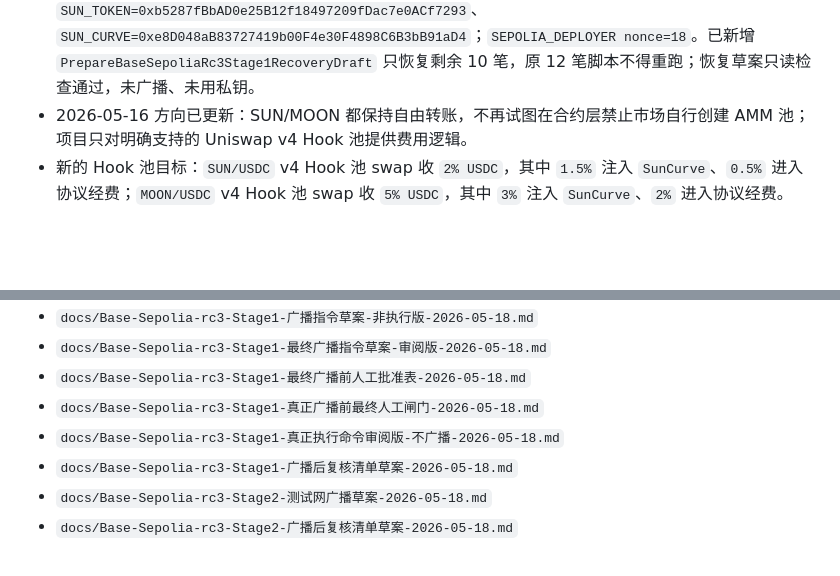
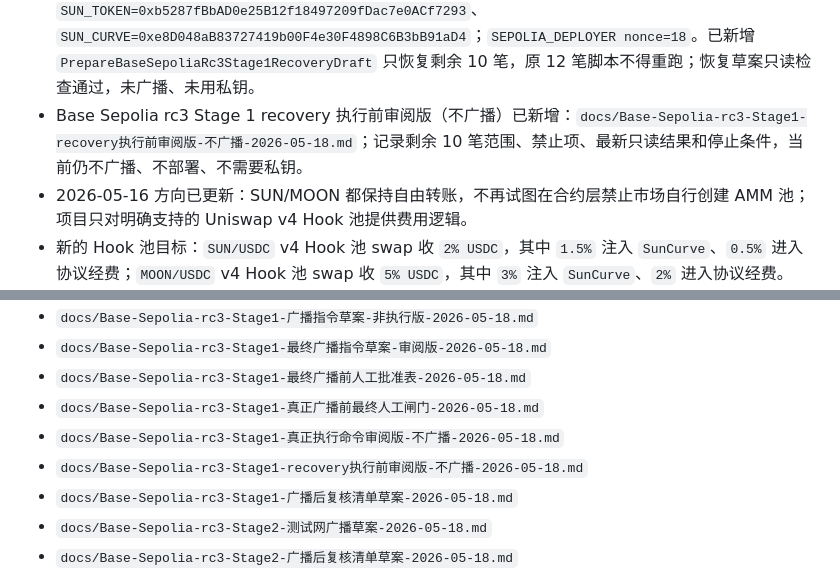
Before and after one commit to pagestinettnep23-ux/sun-moon, a Markdown page: README.md, 2 parts joined by grey strips. GitHub-like rendering; blank space fills up the shorter version.

Commit message:
add sepolia stage1 recovery review

```diff
--- a/README.md
+++ b/README.md
@@ -72,6 +72,7 @@
 - 2026-05-18 已按总闸门要求重新跑通 Base Sepolia rc3 分阶段 fork 只读复查：`chainId=84532`、`broadcastAllowed=false`、`executionBlocked=true`、`privateKeyPresent=false`、`totalTransactionsPlanned=19`、`stage1AddressCollision=false`、`stage2HookCollision=false`；未广播、未部署、未用私钥。
 - rc3 Stage 1 recovery 草案新增后，最新单线程全量 Foundry 测试已更新为 `346 passed, 0 failed`；含大量 `vm.setEnv` 的脚本测试应使用 `forge test --threads 1` 验证，避免默认并行测试互相污染环境变量。
 - 2026-05-18 Base Sepolia rc3 Stage 1 浏览器钱包执行中断后，链上确认前 2 笔已完成：`SUN_TOKEN=0xb5287fBbAD0e25B12f18497209fDac7e0ACf7293`、`SUN_CURVE=0xe8D048aB83727419b00F4e30F4898C6B3bB91aD4`；`SEPOLIA_DEPLOYER nonce=18`。已新增 `PrepareBaseSepoliaRc3Stage1RecoveryDraft` 只恢复剩余 10 笔，原 12 笔脚本不得重跑；恢复草案只读检查通过，未广播、未用私钥。
+- Base Sepolia rc3 Stage 1 recovery 执行前审阅版（不广播）已新增：`docs/Base-Sepolia-rc3-Stage1-recovery执行前审阅版-不广播-2026-05-18.md`；记录剩余 10 笔范围、禁止项、最新只读结果和停止条件，当前仍不广播、不部署、不需要私钥。
 - 2026-05-16 方向已更新：SUN/MOON 都保持自由转账，不再试图在合约层禁止市场自行创建 AMM 池；项目只对明确支持的 Uniswap v4 Hook 池提供费用逻辑。
 - 新的 Hook 池目标：`SUN/USDC` v4 Hook 池 swap 收 `2% USDC`，其中 `1.5%` 注入 `SunCurve`、`0.5%` 进入协议经费；`MOON/USDC` v4 Hook 池 swap 收 `5% USDC`，其中 `3%` 注入 `SunCurve`、`2%` 进入协议经费。
 - 本地已新增 `BaseSunMoonUsdcFeeV4Hook`，统一支持 `SUN/USDC` 和 `MOON/USDC` 两类 USDC 计费 v4 Hook 池，并覆盖自由转账、SunCurve/MoonCurve mint/burn 兼容、2%/5% 收费、白名单和 renounce 后配置锁定测试。
@@ -263,6 +264,7 @@ forge fmt
 - `docs/Base-Sepolia-rc3-Stage1-最终广播前人工批准表-2026-05-18.md`
 - `docs/Base-Sepolia-rc3-Stage1-真正广播前最终人工闸门-2026-05-18.md`
 - `docs/Base-Sepolia-rc3-Stage1-真正执行命令审阅版-不广播-2026-05-18.md`
+- `docs/Base-Sepolia-rc3-Stage1-recovery执行前审阅版-不广播-2026-05-18.md`
 - `docs/Base-Sepolia-rc3-Stage1-广播后复核清单草案-2026-05-18.md`
 - `docs/Base-Sepolia-rc3-Stage2-测试网广播草案-2026-05-18.md`
 - `docs/Base-Sepolia-rc3-Stage2-广播后复核清单草案-2026-05-18.md`
```
Also changed, not shown: docs/Base-Sepolia-rc3-Stage1-recovery执行前审阅版-不广播-2026-05-18.md (added, +87 -0 lines), docs/安全检查清单.md (+1 -0 lines).
